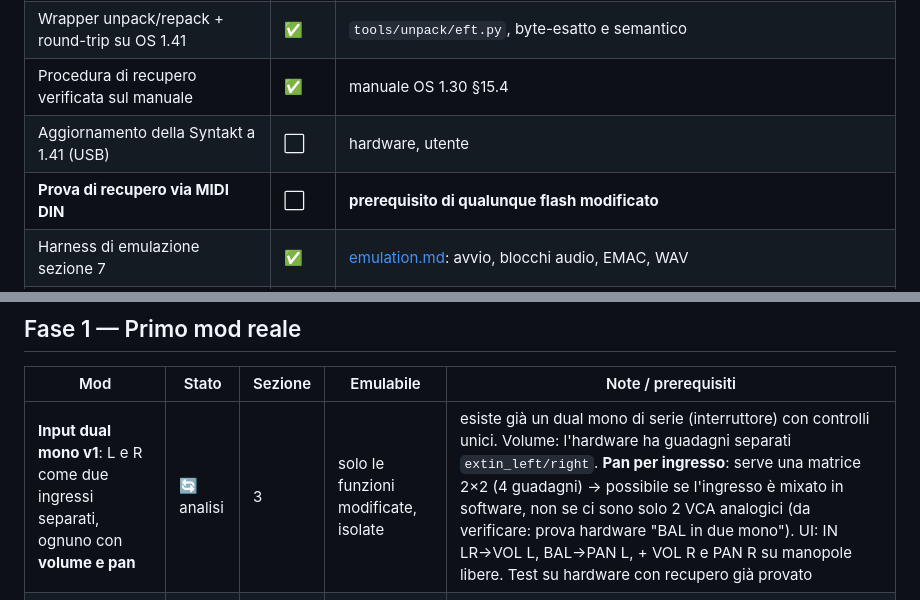
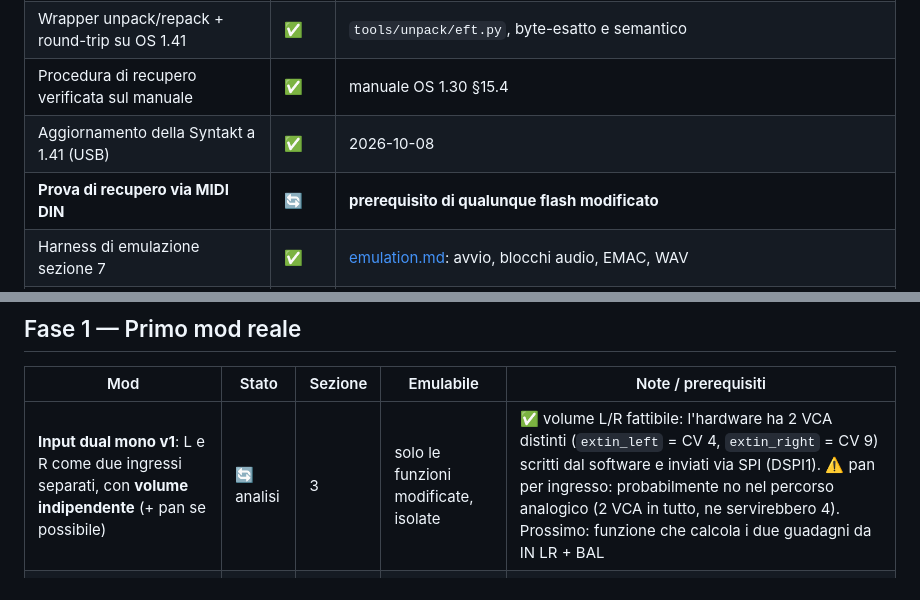
Before and after one commit to Angelo-politek/Synthack-OS, a Markdown page: docs/roadmap.md, 2 parts joined by grey strips. GitHub-like rendering.

Commit message:
re: mappa dei 40 controlli analogici; dual mono: volume L/R fattibile, pan limitato dall'hardware
Struttura hardware a 0x4029A040 inviata via SPI (DSPI1, eDMA ch.15) da un
interrupt periodico. Registro: aggiornamento USB a 1.41 riuscito, prova di
recupero MIDI DIN in corso.

```diff
--- a/docs/roadmap.md
+++ b/docs/roadmap.md
@@ -15,8 +15,8 @@ delle voci su CPU #2). 🟡 = ipotesi da verificare.
 | Scaffold repo, docs sicurezza/legali | ✅ | [recovery.md](recovery.md), [legal.md](legal.md) |
 | Wrapper unpack/repack + round-trip su OS 1.41 | ✅ | `tools/unpack/eft.py`, byte-esatto e semantico |
 | Procedura di recupero verificata sul manuale | ✅ | manuale OS 1.30 §15.4 |
-| Aggiornamento della Syntakt a 1.41 (USB) | ⬜ | hardware, utente |
-| **Prova di recupero via MIDI DIN** | ⬜ | **prerequisito di qualunque flash modificato** |
+| Aggiornamento della Syntakt a 1.41 (USB) | ✅ | 2026-10-08 |
+| **Prova di recupero via MIDI DIN** | 🔄 | **prerequisito di qualunque flash modificato** |
 | Harness di emulazione sezione 7 | ✅ | [emulation.md](emulation.md): avvio, blocchi audio, EMAC, WAV |
 | Survey dei 12 engine (ID machine ↔ nome) | ✅ | 12 engine identificati (BD MODERN … CP VINTAGE, SY TOY, SY BITS, SY SWARM, SP TWINSHOT); SY CHORD confermato all'ascolto |
 | Mappa sezione 7 in Ghidra | 🔄 | main, interrupt, tabelle engine, contratto CPU #1 ↔ CPU #2 |
@@ -36,7 +36,7 @@ delle voci su CPU #2). 🟡 = ipotesi da verificare.
 
 | Mod | Stato | Sezione | Emulabile | Note / prerequisiti |
 |---|---|---|---|---|
-| **Input dual mono v1**: L e R come due ingressi separati, ognuno con **volume e pan** | 🔄 analisi | 3 | solo le funzioni modificate, isolate | esiste già un dual mono di serie (interruttore) con controlli unici. Volume: l'hardware ha guadagni separati `extin_left/right`. **Pan per ingresso**: serve una matrice 2×2 (4 guadagni) → possibile se l'ingresso è mixato in software, non se ci sono solo 2 VCA analogici (da verificare: prova hardware "BAL in due mono"). UI: IN LR→VOL L, BAL→PAN L, + VOL R e PAN R su manopole libere. Test su hardware con recupero già provato |
+| **Input dual mono v1**: L e R come due ingressi separati, con **volume indipendente** (+ pan se possibile) | 🔄 analisi | 3 | solo le funzioni modificate, isolate | ✅ volume L/R fattibile: l'hardware ha 2 VCA distinti (`extin_left` = CV 4, `extin_right` = CV 9) scritti dal software e inviati via SPI (DSPI1). ⚠️ pan per ingresso: probabilmente no nel percorso analogico (2 VCA in tutto, ne servirebbero 4). Prossimo: funzione che calcola i due guadagni da IN LR + BAL |
 | Input dual mono **v2**: mandate separate L/R a delay e riverbero | ⬜ | 3 🟡 | solo funzioni isolate | fattibile solo se le mandate dell'ingresso sono calcolate in software (non FPGA/analogico); con v1 restano 1 manopola libera per DEL R/REV R → spostare PRE/POST nelle impostazioni o seconda pagina; salvataggio dei nuovi parametri nei dati del pattern/kit |
 
 ## Fase 2 — Loudness e basi
```
Also changed, not shown: docs/recovery.md (+2 -1 lines).
